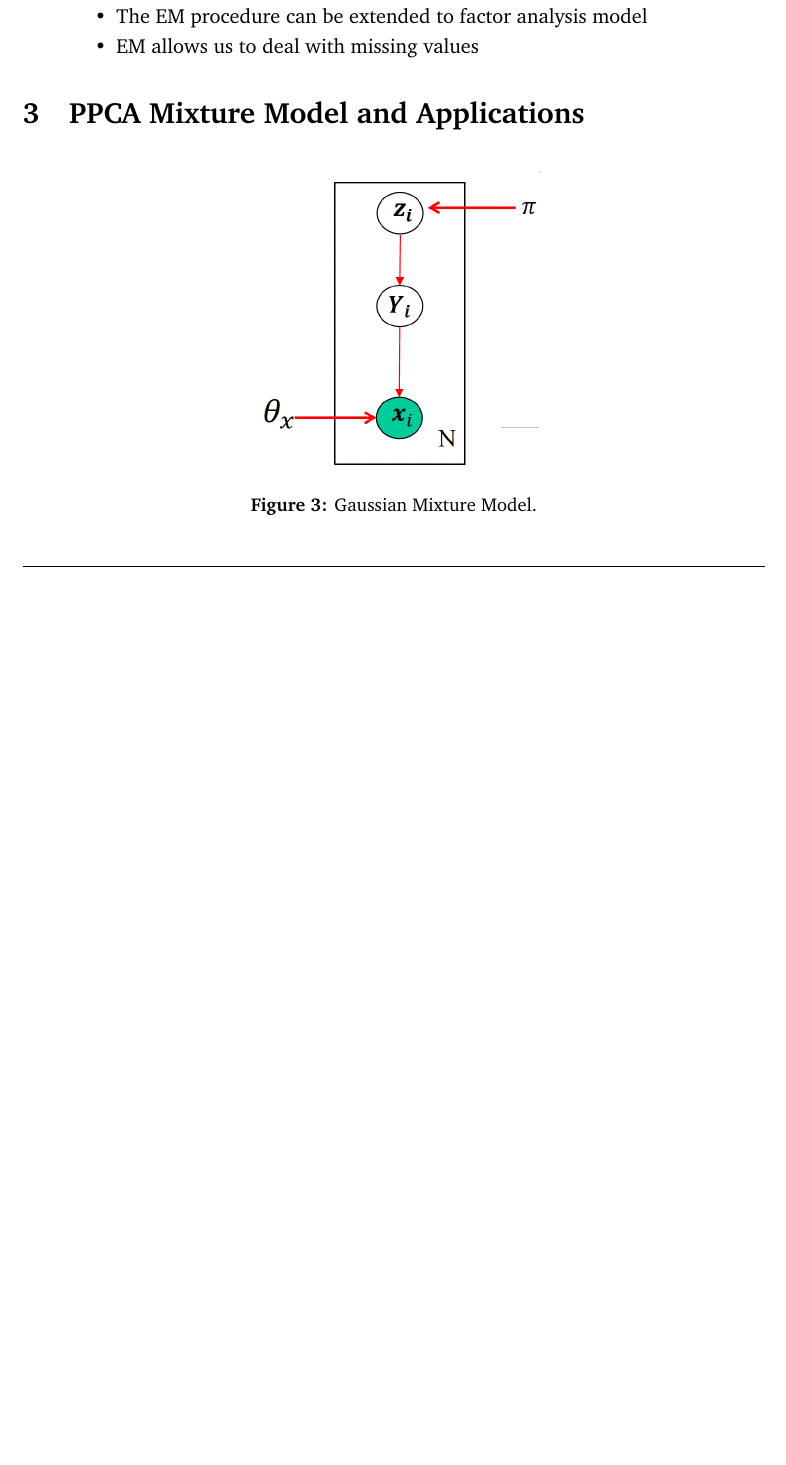
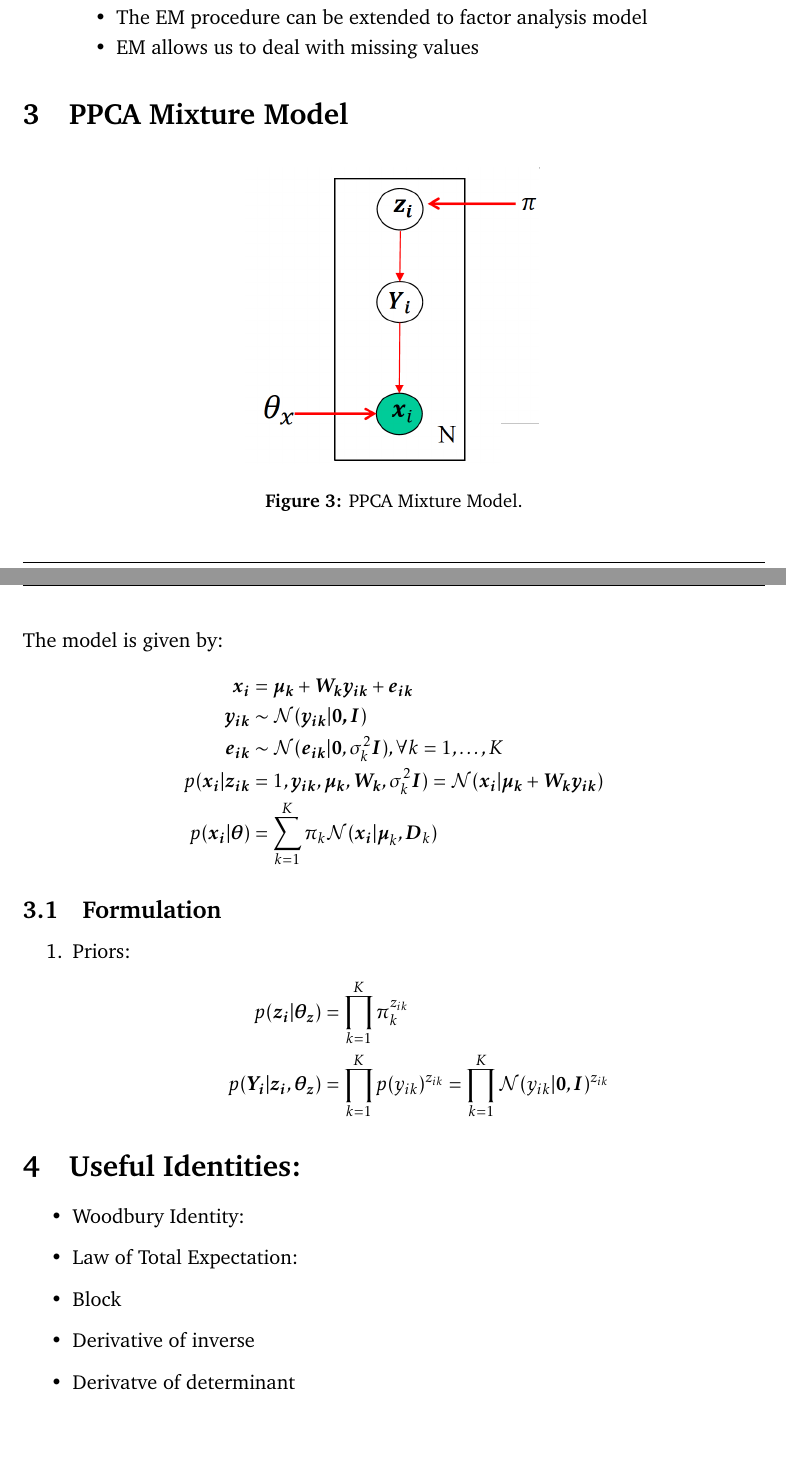
Before and after one commit to gimaik/Imperial_College_Notes, a LaTeX document (495/Notes 495.tex): part of page 10 of 10 before the commit and two parts of pages 10 and 11 of 11 after it, the two joined at a grey line, cut so that both start at the same text, the shorter picture padded with empty space. Compiled offline with pdfLaTeX.

Commit message:
Fixed Typos and Added New stuff

```diff
--- a/495/Notes 495.tex
+++ b/495/Notes 495.tex
@@ -349,17 +349,53 @@ p(\vec{y_i}\vert \vec{x_i}, \vec{W}, \vec{\mu}, \sigma^2) & = \mathcal{N}(\vec{y
 \end{enumerate}
 
 
-\section{PPCA Mixture Model and Applications}
+\section{PPCA Mixture Model}
 
 \begin{figure}[H]
 \begin{center}
 \includegraphics[width = 0.4\hsize]{./figures/PPCAMixture.png} % this includes the figure and specifies that it should span 0.7 times the horizontal size of the
-\caption{Gaussian Mixture Model.} % caption of the figure
+\caption{PPCA Mixture Model.} % caption of the figure
 \label{fig:PPCA Mixture Model} % a label. When we refer to this label from the text, the figure number is included automatically
 \end{center}
 \end{figure}
 
 
+The model is given by:
+\begin{align*}
+	\vec{x_i} &= \vec{\mu_k} + \vec{W_ky_{ik}} + \vec{e_{ik}}\\
+	\vec{y_{ik}} &\sim \mathcal{N} (\vec{y_{ik}}\vert \vec{0,I})\\
+	\vec{e_{ik}} & \sim \mathcal{N} (\vec{e_{ik}}\vert \vec{0},\sigma^2_k\vec{I}), \forall k = 1,\dots, K\\
+	p(\vec{x_i}\vert  \vec{z_{ik}} &=1, \vec{y_{ik}}, \vec{\mu_k}, \vec{W_k}, \sigma^2_k \vec{I}) = \mathcal{N}(\vec{x_i} \vert \vec{\mu_k} + \vec{W_ky_{ik}})\\
+	p(\vec{x_i}\vert \vec{\theta})& = \sum_{k=1}^K \pi_k \mathcal{N}(\vec{x_i} \vert \vec{\mu}_k, \vec{D}_k)
+\end{align*}
+
+
+\subsection{Formulation}
+
+
+
+
+\begin{enumerate}
+\item Priors:
+	\begin{align*}
+		p(\vec{z_i} \vert \vec{\theta_z}) & = \prod_{k=1}^K \pi_k^{z_{ik}}\\
+		p(\vec{Y_i} \vert \vec{z_i}, \vec{\theta_z}) & = \prod_{k=1}^K p(y_{ik})^{z_{ik}} = \prod_{k=1}^K \mathcal{N}(y_{ik}\vert \vec{0}, \vec{I})^{z_{ik}}
+	\end{align*}
+
+
+\end{enumerate}
+
+
+
+\section{Useful Identities:}
+
+\begin{itemize}
+\item Woodbury Identity:
+\item Law of Total Expectation:
+\item Block
+\item Derivative of inverse
+\item Derivatve of determinant
+\end{itemize}
 
 
 \end{document}
```
Also changed, not shown: 493/Notes 493.pdf, 495/Notes 495.pdf, 495/Notes 495.tex (38 more changed lines), 5 other files. Lines whose indentation alone changed are shown as unchanged.
